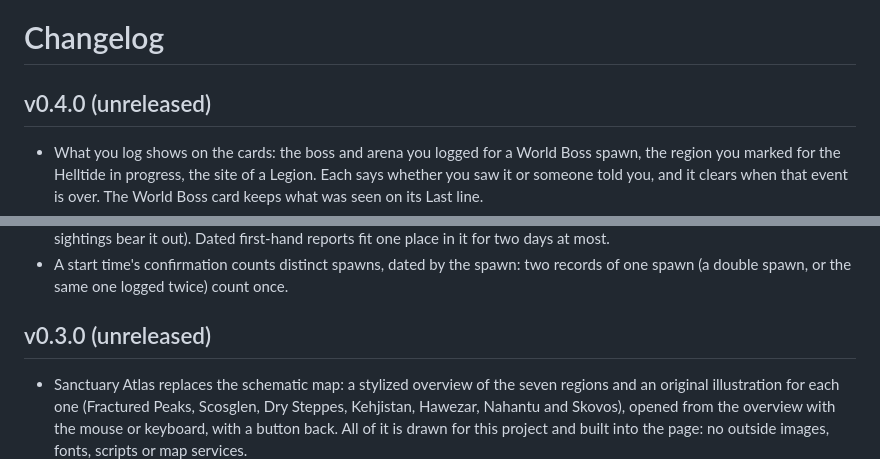
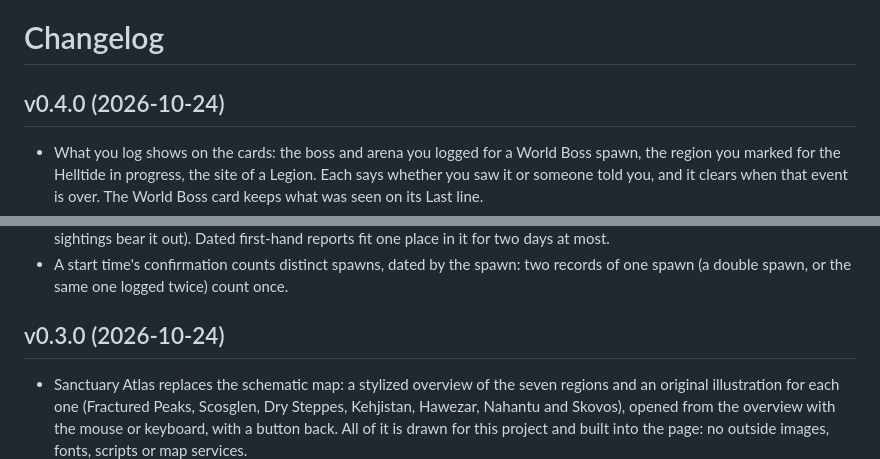
Before and after one commit to RadMageIRL/d4-tracker, a Markdown page: CHANGELOG.md, 2 parts joined by grey strips. GitHub-like rendering.

Commit message:
CHANGELOG: v0.3.0 and v0.4.0, released 2026-10-24

```diff
--- a/CHANGELOG.md
+++ b/CHANGELOG.md
@@ -1,6 +1,6 @@
 # Changelog
 
-## v0.4.0 (unreleased)
+## v0.4.0 (2026-10-24)
 
 - What you log shows on the cards: the boss and arena you logged for a World Boss spawn, the
   region you marked for the Helltide in progress, the site of a Legion. Each says whether you saw
@@ -54,7 +54,7 @@
 - A start time's confirmation counts distinct spawns, dated by the spawn: two records of one spawn
   (a double spawn, or the same one logged twice) count once.
 
-## v0.3.0 (unreleased)
+## v0.3.0 (2026-10-24)
 
 - Sanctuary Atlas replaces the schematic map: a stylized overview of the seven regions and an
   original illustration for each one (Fractured Peaks, Scosglen, Dry Steppes, Kehjistan, Hawezar,
```
